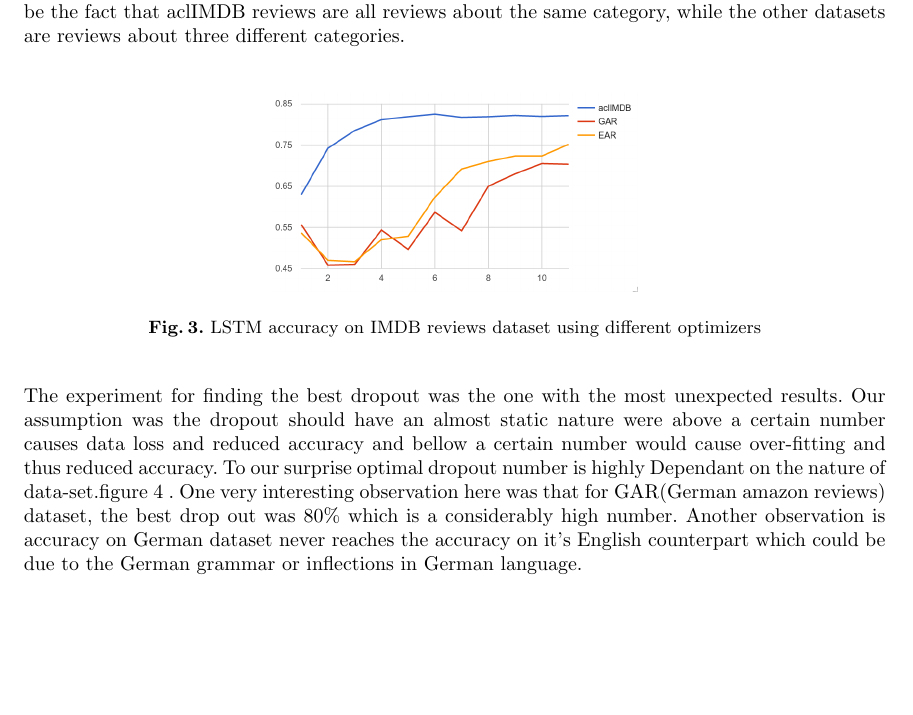
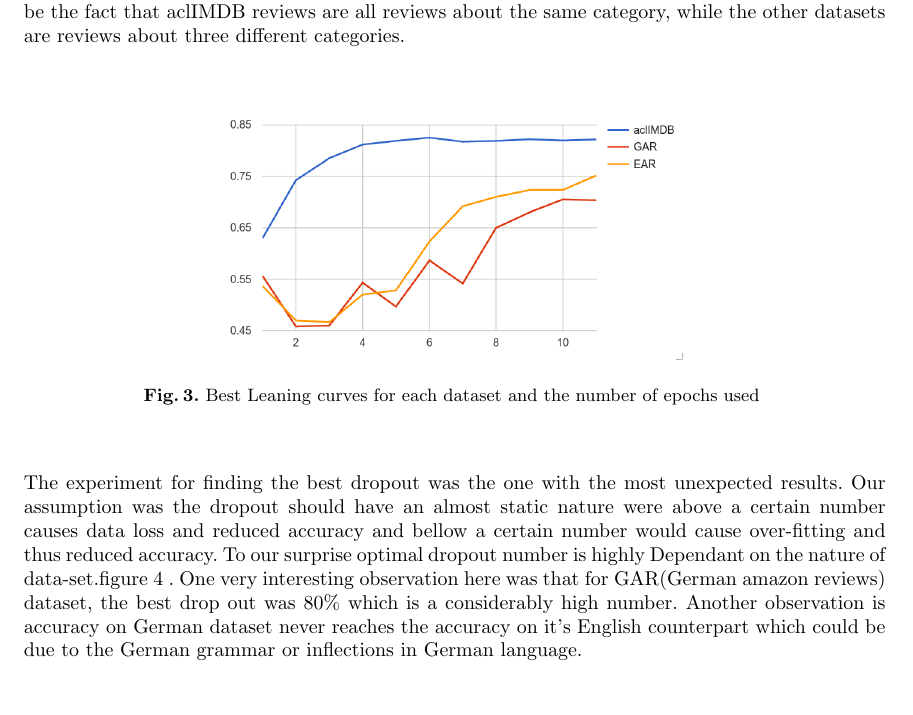
Before and after one commit to mbaniasad/2nikobad, a LaTeX thesis (paper/llncs.tex, which reads paper/mypaper.tex): part of page 7 of 11, cut so that both start at the same text, the shorter picture padded with empty space. Compiled offline with pdfLaTeX.

Commit message:
fix in caption

```diff
--- a/paper/mypaper.tex
+++ b/paper/mypaper.tex
@@ -105,8 +105,8 @@ First section after introduction we talk about the chosen datasets, in order to
 	To find the best number of epochs for the experiments we have compared the best curves on the datasets and realized that 12 epochs can be a reasonable number. Results in the  figure \ref{fig:selectingEpochs} shows classier converges much earlier on aclIMDB dataset which gives us a hint about later comparison between the results of classification on datasets. One possible reason for faster convergence here can be the fact that aclIMDB reviews are all reviews about the same category, while the other datasets are reviews about three different categories.
 		\begin{figure}
 			\centering
-			\includegraphics[scale=0.40]{selectingEpochs}
-			\caption{LSTM accuracy on IMDB reviews dataset using different optimizers}
+			\includegraphics[scale=0.50]{selectingEpochs}
+			\caption{Best Leaning curves for each dataset and the number of epochs used }
 			\label{fig:selectingEpochs}
 		\end{figure}\\
 	The experiment for finding the best dropout was the one with the most unexpected results. Our assumption was the dropout should have an almost static nature were above a certain number causes data loss and reduced accuracy and bellow a certain number would cause over-fitting and thus reduced accuracy. To our surprise optimal dropout number is highly Dependant on the nature of data-set.figure \ref{fig:dropoutOnAccuracy} .
```
Also changed, not shown: paper/llncs.pdf, 3 other files.
